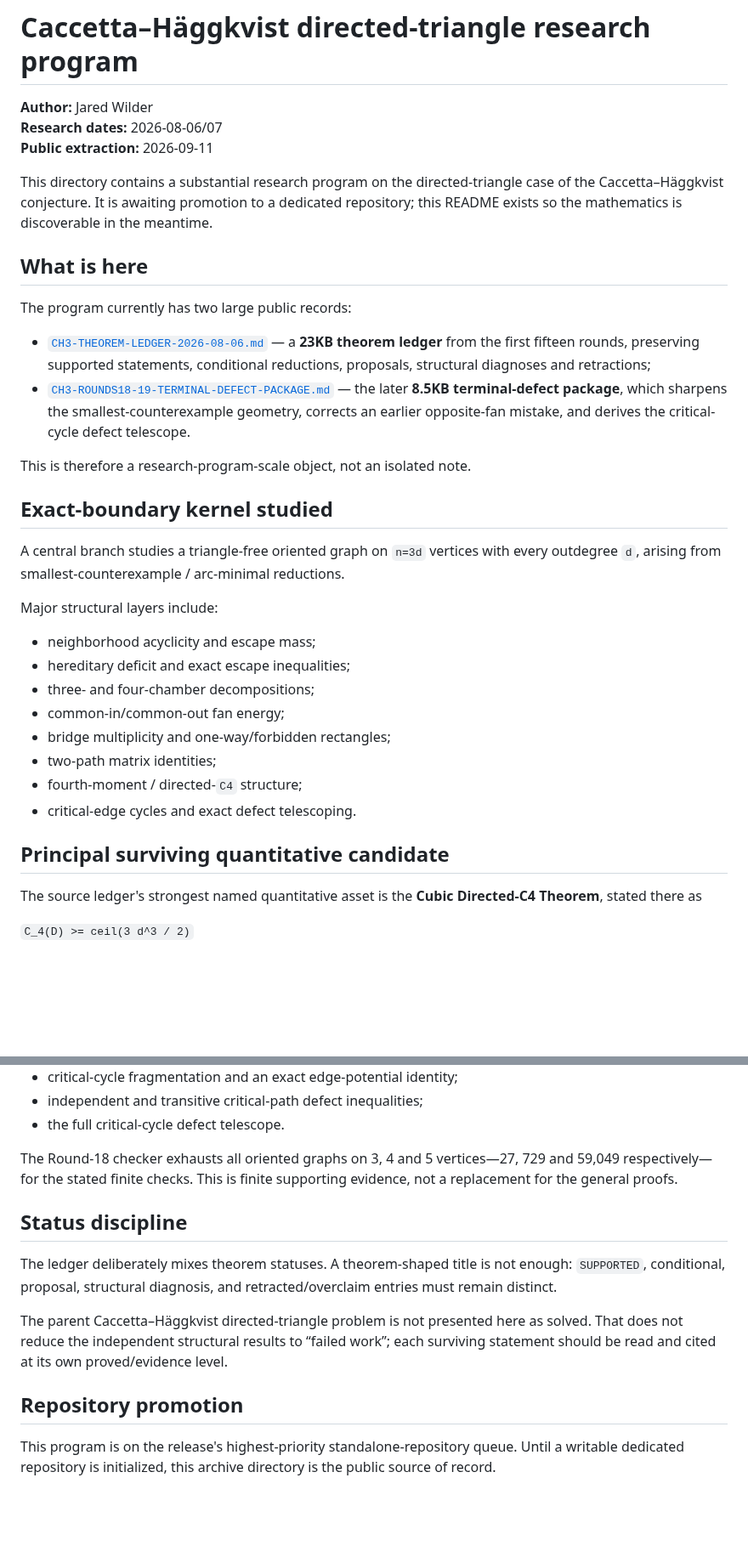
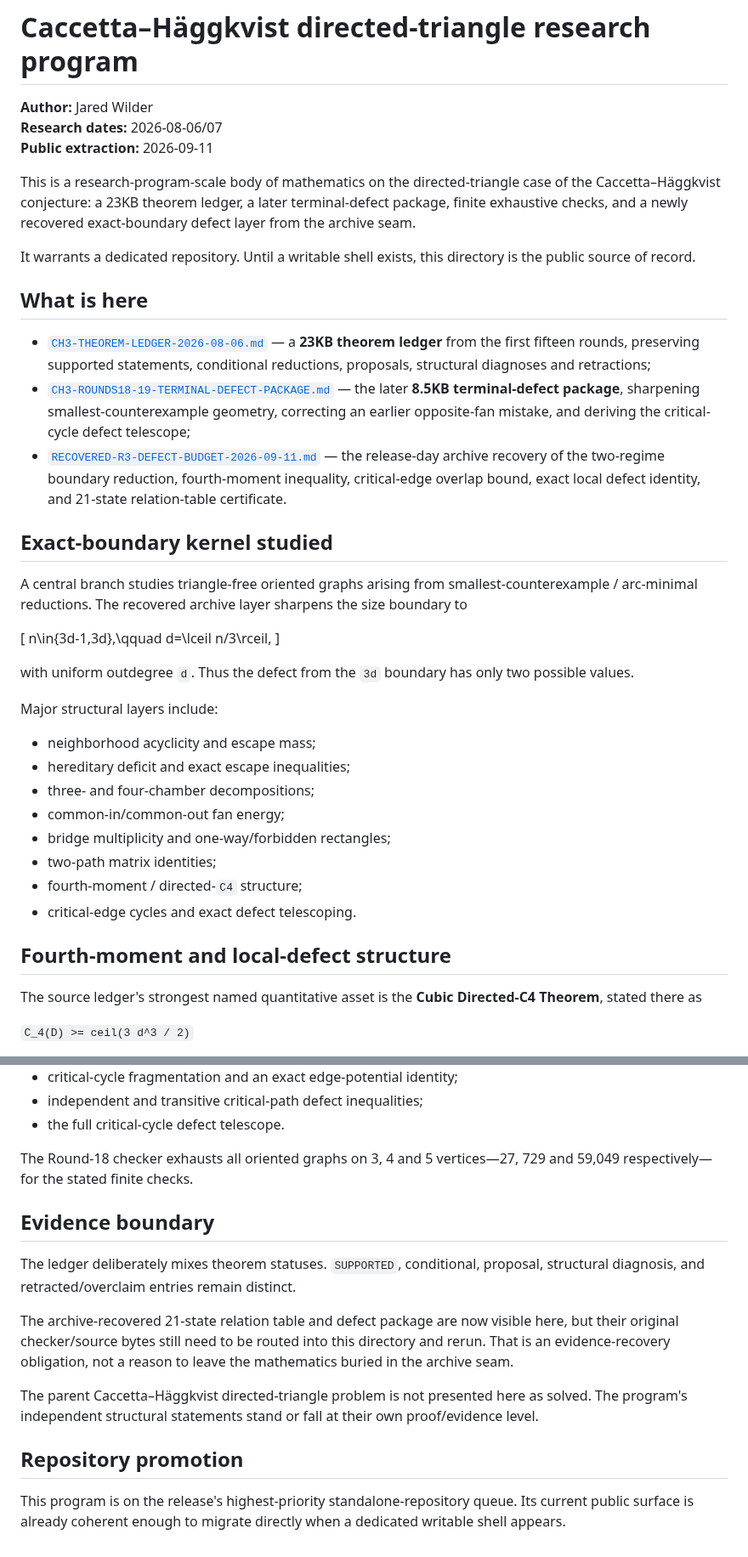
Before and after one commit to jaredwilder/unpublished-math-papers, a Markdown page: caccetta-haggkvist/README.md, 2 parts joined by grey strips. Shown at 85% size. Rendered like a GitHub page; blank space fills up the shorter version.

Commit message:
Surface recovered exact r=3 defect-budget layer

```diff
--- a/caccetta-haggkvist/README.md
+++ b/caccetta-haggkvist/README.md
@@ -4,20 +4,25 @@
 **Research dates:** 2026-08-06/07
 **Public extraction:** 2026-09-11
 
-This directory contains a substantial research program on the directed-triangle case of the Caccetta–Häggkvist conjecture. It is awaiting promotion to a dedicated repository; this README exists so the mathematics is discoverable in the meantime.
+This is a research-program-scale body of mathematics on the directed-triangle case of the Caccetta–Häggkvist conjecture: a 23KB theorem ledger, a later terminal-defect package, finite exhaustive checks, and a newly recovered exact-boundary defect layer from the archive seam.
+
+It warrants a dedicated repository. Until a writable shell exists, this directory is the public source of record.
 
 ## What is here
 
-The program currently has two large public records:
-
 - [`CH3-THEOREM-LEDGER-2026-08-06.md`](CH3-THEOREM-LEDGER-2026-08-06.md) — a **23KB theorem ledger** from the first fifteen rounds, preserving supported statements, conditional reductions, proposals, structural diagnoses and retractions;
-- [`CH3-ROUNDS18-19-TERMINAL-DEFECT-PACKAGE.md`](CH3-ROUNDS18-19-TERMINAL-DEFECT-PACKAGE.md) — the later **8.5KB terminal-defect package**, which sharpens the smallest-counterexample geometry, corrects an earlier opposite-fan mistake, and derives the critical-cycle defect telescope.
-
-This is therefore a research-program-scale object, not an isolated note.
+- [`CH3-ROUNDS18-19-TERMINAL-DEFECT-PACKAGE.md`](CH3-ROUNDS18-19-TERMINAL-DEFECT-PACKAGE.md) — the later **8.5KB terminal-defect package**, sharpening smallest-counterexample geometry, correcting an earlier opposite-fan mistake, and deriving the critical-cycle defect telescope;
+- [`RECOVERED-R3-DEFECT-BUDGET-2026-09-11.md`](RECOVERED-R3-DEFECT-BUDGET-2026-09-11.md) — the release-day archive recovery of the two-regime boundary reduction, fourth-moment inequality, critical-edge overlap bound, exact local defect identity, and 21-state relation-table certificate.
 
 ## Exact-boundary kernel studied
 
-A central branch studies a triangle-free oriented graph on `n=3d` vertices with every outdegree `d`, arising from smallest-counterexample / arc-minimal reductions.
+A central branch studies triangle-free oriented graphs arising from smallest-counterexample / arc-minimal reductions. The recovered archive layer sharpens the size boundary to
+
+\[
+n\in\{3d-1,3d\},\qquad d=\lceil n/3\rceil,
+\]
+
+with uniform outdegree `d`. Thus the defect from the `3d` boundary has only two possible values.
 
 Major structural layers include:
 
@@ -30,7 +35,7 @@ Major structural layers include:
 - fourth-moment / directed-`C4` structure;
 - critical-edge cycles and exact defect telescoping.
 
-## Principal surviving quantitative candidate
+## Fourth-moment and local-defect structure
 
 The source ledger's strongest named quantitative asset is the **Cubic Directed-C4 Theorem**, stated there as
 
@@ -62,14 +79,16 @@ Rounds 18–19 add several exact results and one important repair:
 - independent and transitive critical-path defect inequalities;
 - the full critical-cycle defect telescope.
 
-The Round-18 checker exhausts all oriented graphs on 3, 4 and 5 vertices—27, 729 and 59,049 respectively—for the stated finite checks. This is finite supporting evidence, not a replacement for the general proofs.
+The Round-18 checker exhausts all oriented graphs on 3, 4 and 5 vertices—27, 729 and 59,049 respectively—for the stated finite checks.
 
-## Status discipline
+## Evidence boundary
 
-The ledger deliberately mixes theorem statuses. A theorem-shaped title is not enough: `SUPPORTED`, conditional, proposal, structural diagnosis, and retracted/overclaim entries must remain distinct.
+The ledger deliberately mixes theorem statuses. `SUPPORTED`, conditional, proposal, structural diagnosis, and retracted/overclaim entries remain distinct.
 
-The parent Caccetta–Häggkvist directed-triangle problem is not presented here as solved. That does not reduce the independent structural results to “failed work”; each surviving statement should be read and cited at its own proved/evidence level.
+The archive-recovered 21-state relation table and defect package are now visible here, but their original checker/source bytes still need to be routed into this directory and rerun. That is an evidence-recovery obligation, not a reason to leave the mathematics buried in the archive seam.
+
+The parent Caccetta–Häggkvist directed-triangle problem is not presented here as solved. The program's independent structural statements stand or fall at their own proof/evidence level.
 
 ## Repository promotion
 
-This program is on the release's highest-priority standalone-repository queue. Until a writable dedicated repository is initialized, this archive directory is the public source of record.
+This program is on the release's highest-priority standalone-repository queue. Its current public surface is already coherent enough to migrate directly when a dedicated writable shell appears.
```
Also changed, not shown: other parts of caccetta-haggkvist/README.md (+13 -1 lines).
